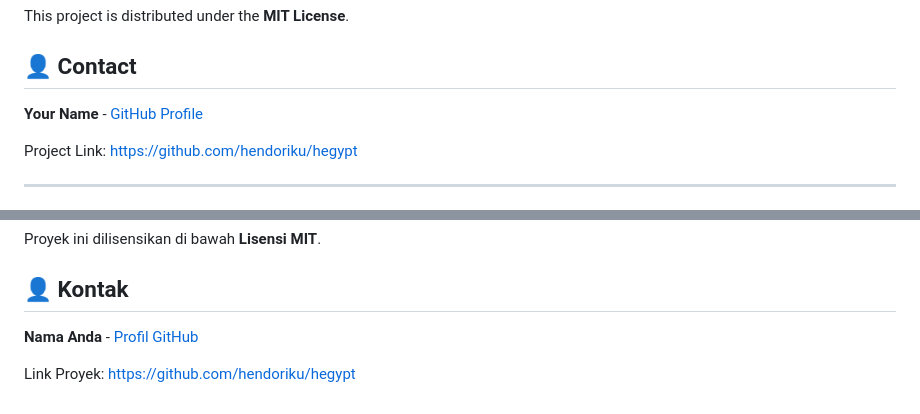
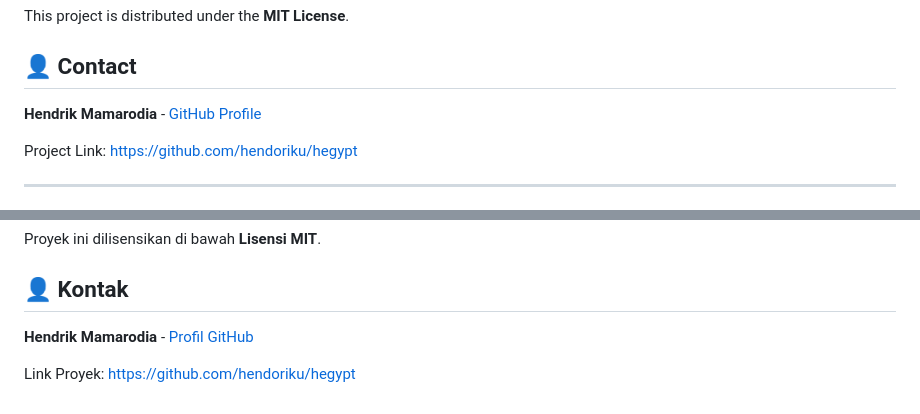
Before and after one commit to hendoriku/hegypt, a Markdown page: README.md, 2 parts joined by grey strips. GitHub-like rendering.

Commit message:
change name

```diff
--- a/README.md
+++ b/README.md
@@ -99,7 +99,7 @@ This project is distributed under the **MIT License**.
 👤 Contact
 ----------
 
-**Your Name** - [GitHub Profile](https://github.com/hendoriku)
+**Hendrik Mamarodia** - [GitHub Profile](https://github.com/hendoriku)
 
 Project Link: [https://github.com/hendoriku/hegypt](https://github.com/hendoriku/hegypt)
 
@@ -205,6 +205,6 @@ Proyek ini dilisensikan di bawah **Lisensi MIT**.
 👤 Kontak
 ---------
 
-**Nama Anda** - [Profil GitHub](https://github.com/hendoriku)
+**Hendrik Mamarodia** - [Profil GitHub](https://github.com/hendoriku)
 
 Link Proyek: [https://github.com/hendoriku/hegypt](https://github.com/hendoriku/hegypt)
```
